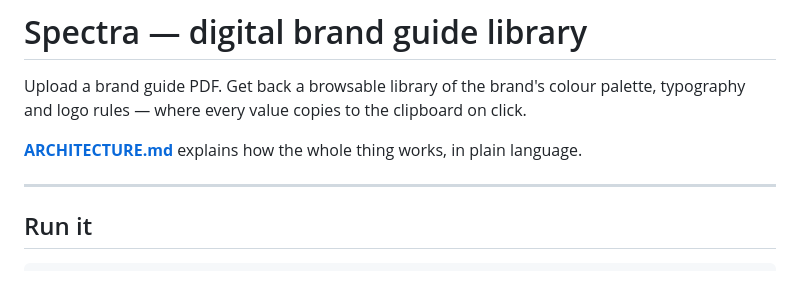
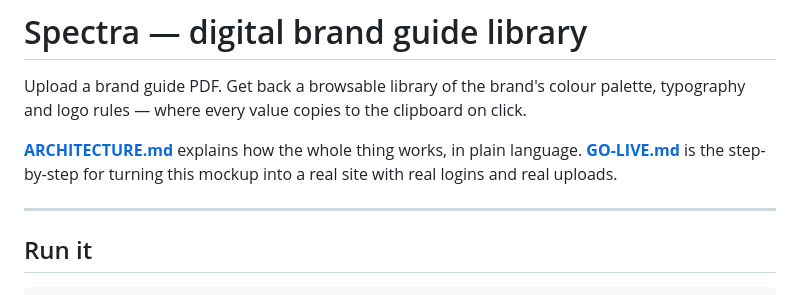
Before and after one commit to hellophong/brand-guide, a Markdown page: README.md, the part around the change. Drawn GitHub-style.

```diff
--- a/README.md
+++ b/README.md
@@ -3,6 +3,7 @@
 Upload a brand guide PDF. Get back a browsable library of the brand's colour palette, typography and logo rules — where every value copies to the clipboard on click.
 
 **[ARCHITECTURE.md](ARCHITECTURE.md)** explains how the whole thing works, in plain language.
+**[GO-LIVE.md](GO-LIVE.md)** is the step-by-step for turning this mockup into a real site with real logins and real uploads.
 
 ---
 
```
Also changed, not shown: GO-LIVE.md (added, +282 -0 lines).
